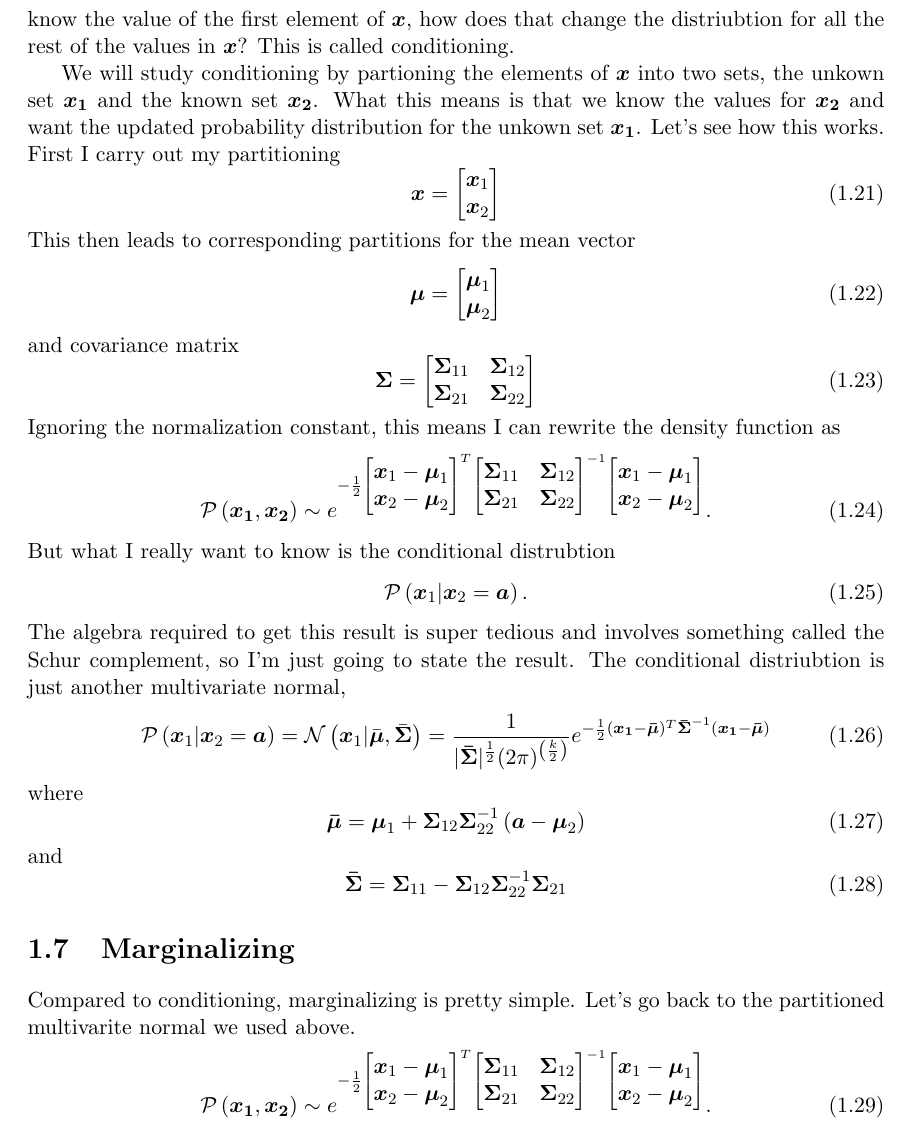
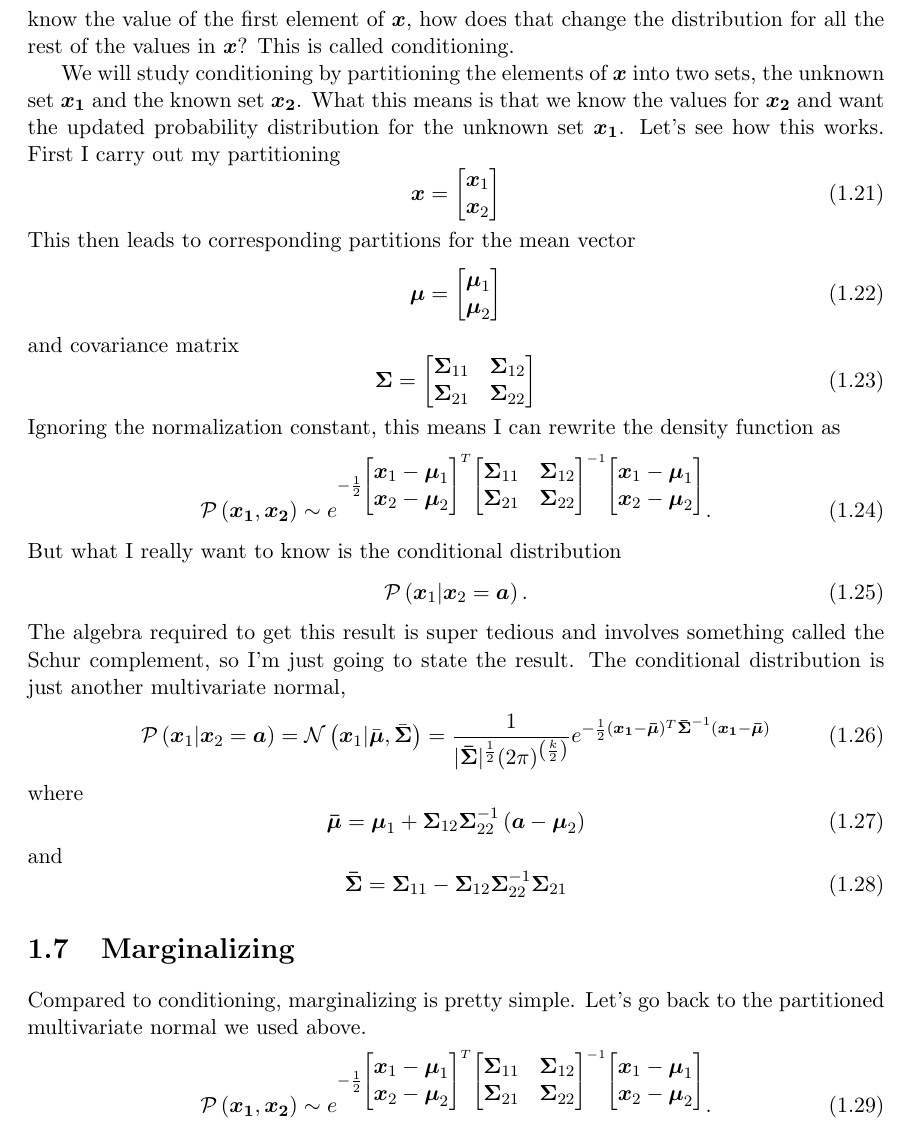
Before and after one commit to robdmc/stats_for_software, a LaTeX document (chapters/normal_distribution/normal_distribution.tex): part of page 6 of 7, cut so that both start at the same text. Compiled offline with pdfLaTeX.

Commit message:
spell check

```diff
--- a/chapters/normal_distribution/normal_distribution.tex
+++ b/chapters/normal_distribution/normal_distribution.tex
@@ -280,13 +280,13 @@ by
 Evaluation this function at a particular value for $\B{x}$ will tell you how
 likely you are to observe a set of variables with values near $\B{x}$. But you
 can then ask the question, ``If I know the value of the first element of
-$\B{x}$, how does that change the distriubtion for all the rest of the values
+$\B{x}$, how does that change the distribution for all the rest of the values
 in $\B{x}$?  This is called conditioning.
 
-We will study conditioning by partioning the elements of $\B{x}$ into two
-sets, the unkown set $\B{x_1}$ and the known set $\B{x_2}$.  What this means
+We will study conditioning by partitioning the elements of $\B{x}$ into two
+sets, the unknown set $\B{x_1}$ and the known set $\B{x_2}$.  What this means
 is that we know the values for $\B{x_2}$ and want the updated probability
-distribution for the unkown set $\B{x_1}$. Let's see how this works.  First I
+distribution for the unknown set $\B{x_1}$. Let's see how this works.  First I
 carry out my partitioning
 \begin{equation}
     \label{eq:xpartition}
@@ -334,13 +334,13 @@ function as
         \end{bmatrix}
      }.
 \end{equation}
-But what I really want to know is the conditional distrubtion
+But what I really want to know is the conditional distribution
 \begin{equation}
     \mathcal{P}\left(\B{x}_1| \B{x}_2=\B{a} \right).
 \end{equation}
 The algebra required to get this result is super tedious and involves
 something called the Schur complement, so I'm just going to state the result.
-The conditional distriubtion is just another multivariate normal,
+The conditional distribution is just another multivariate normal,
 \begin{equation}
     \mathcal{P}\left(\B{x}_1| \B{x}_2=\B{a} \right) =
     \mathcal{N}\left(\B{x}_1| \bar{\B{\mu}}, \bar{\B{\Sigma}} \right) =
@@ -367,7 +367,7 @@ and
 %=============================================================================
 \section{Marginalizing}
 Compared to conditioning, marginalizing is pretty simple.  Let's go back to
-the partitioned multivarite normal we used above.
+the partitioned multivariate normal we used above.
 \begin{equation}
     \mathcal{P}\left(\B{x_1}, \B{x_2} \right)
      \sim e^{
```
Also changed, not shown: chapters/normal_distribution/normal_distribution.tex (18 more changed lines).
